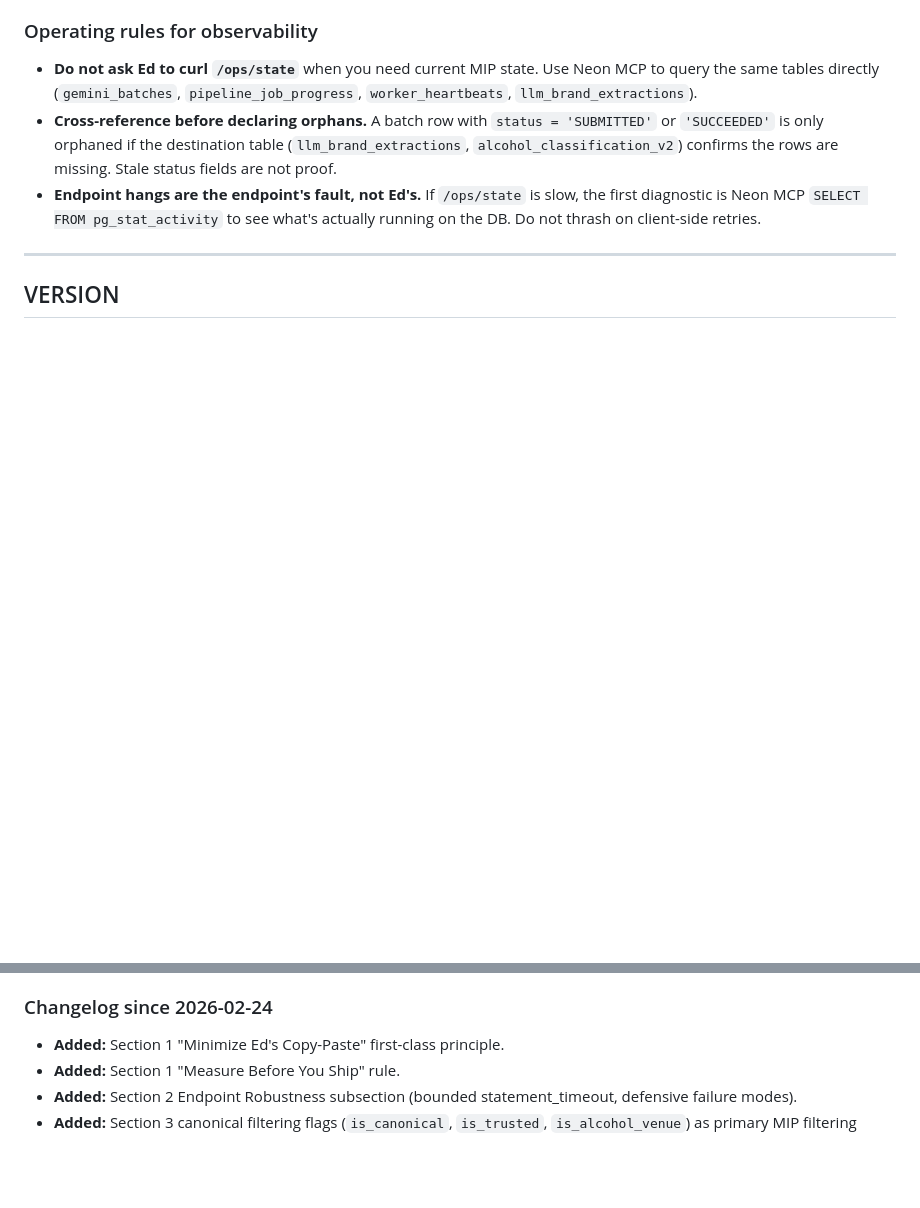
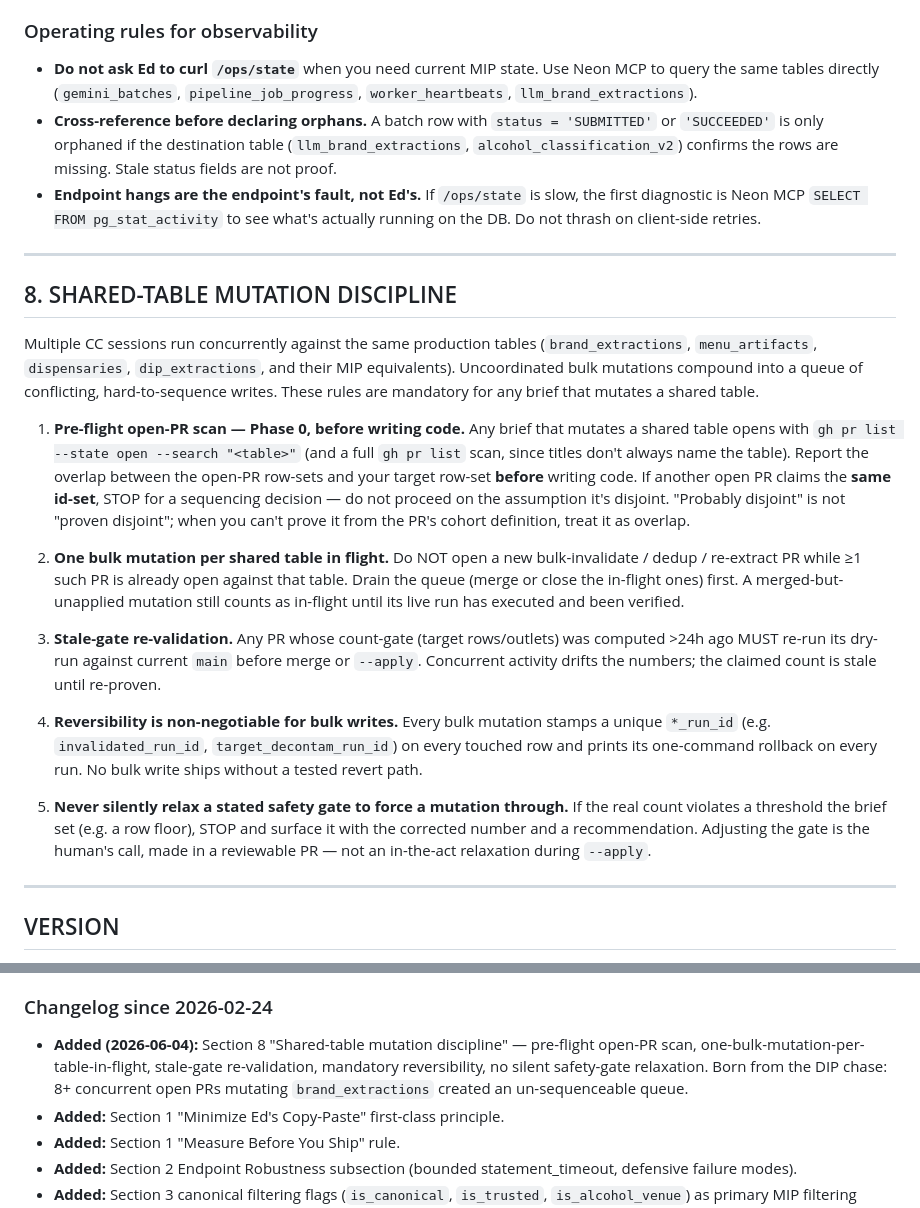
Before and after one commit to Ed-Dobbles-LLC/Chess-Coach, a Markdown page: DOCTRINE.md, 2 parts joined by grey strips. Drawn GitHub-style; blank space fills up the shorter version.

Commit message:
docs: update DOCTRINE.md from command-center

```diff
--- a/DOCTRINE.md
+++ b/DOCTRINE.md
@@ -500,4 +500,20 @@ Migration completed 2026-04-24: 88 existing mapping files uploaded to S3, `gemin
 
 ---
 
+## 8. SHARED-TABLE MUTATION DISCIPLINE
+
+Multiple CC sessions run concurrently against the same production tables (`brand_extractions`, `menu_artifacts`, `dispensaries`, `dip_extractions`, and their MIP equivalents). Uncoordinated bulk mutations compound into a queue of conflicting, hard-to-sequence writes. These rules are mandatory for any brief that mutates a shared table.
+
+1. **Pre-flight open-PR scan — Phase 0, before writing code.** Any brief that mutates a shared table opens with `gh pr list --state open --search "<table>"` (and a full `gh pr list` scan, since titles don't always name the table). Report the overlap between the open-PR row-sets and your target row-set **before** writing code. If another open PR claims the **same id-set**, STOP for a sequencing decision — do not proceed on the assumption it's disjoint. "Probably disjoint" is not "proven disjoint"; when you can't prove it from the PR's cohort definition, treat it as overlap.
+
+2. **One bulk mutation per shared table in flight.** Do NOT open a new bulk-invalidate / dedup / re-extract PR while ≥1 such PR is already open against that table. Drain the queue (merge or close the in-flight ones) first. A merged-but-unapplied mutation still counts as in-flight until its live run has executed and been verified.
+
+3. **Stale-gate re-validation.** Any PR whose count-gate (target rows/outlets) was computed >24h ago MUST re-run its dry-run against current `main` before merge or `--apply`. Concurrent activity drifts the numbers; the claimed count is stale until re-proven.
+
+4. **Reversibility is non-negotiable for bulk writes.** Every bulk mutation stamps a unique `*_run_id` (e.g. `invalidated_run_id`, `target_decontam_run_id`) on every touched row and prints its one-command rollback on every run. No bulk write ships without a tested revert path.
+
+5. **Never silently relax a stated safety gate to force a mutation through.** If the real count violates a threshold the brief set (e.g. a row floor), STOP and surface it with the corrected number and a recommendation. Adjusting the gate is the human's call, made in a reviewable PR — not an in-the-act relaxation during `--apply`.
+
+---
+
 ## VERSION
@@ -505,5 +521,6 @@ Last updated: 2026-04-24
 
 ### Changelog since 2026-02-24
+- **Added (2026-06-04):** Section 8 "Shared-table mutation discipline" — pre-flight open-PR scan, one-bulk-mutation-per-table-in-flight, stale-gate re-validation, mandatory reversibility, no silent safety-gate relaxation. Born from the DIP chase: 8+ concurrent open PRs mutating `brand_extractions` created an un-sequenceable queue.
 - **Added:** Section 1 "Minimize Ed's Copy-Paste" first-class principle.
 - **Added:** Section 1 "Measure Before You Ship" rule.
 - **Added:** Section 2 Endpoint Robustness subsection (bounded statement_timeout, defensive failure modes).
```
Also changed, not shown: other parts of DOCTRINE.md (+1 -1 lines).
